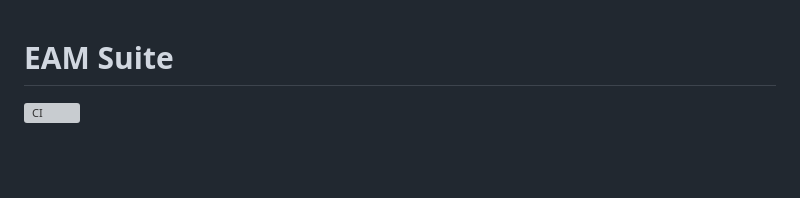
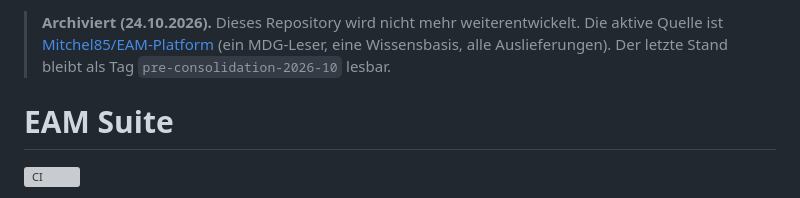
Before and after one commit to Mitchel85/EAM-Suite, a Markdown page: README.md, the part around the change. Drawn GitHub-style; blank space fills up the shorter version; grey boxes are pictures that could not be loaded.

Commit message:
Archiviert: weiterentwickelt in EAM-Platform

```diff
--- a/README.md
+++ b/README.md
@@ -1,3 +1,8 @@
+> **Archiviert (24.10.2026).** Dieses Repository wird nicht mehr weiterentwickelt.
+> Die aktive Quelle ist [Mitchel85/EAM-Platform](https://github.com/Mitchel85/EAM-Platform)
+> (ein MDG-Leser, eine Wissensbasis, alle Auslieferungen).
+> Der letzte Stand bleibt als Tag `pre-consolidation-2026-10` lesbar.
+
 # EAM Suite
 
 [![CI](https://github.com/Mitchel85/EAM-Suite/actions/workflows/ci.yml/badge.svg)](https://github.com/Mitchel85/EAM-Suite/actions/workflows/ci.yml)
```
